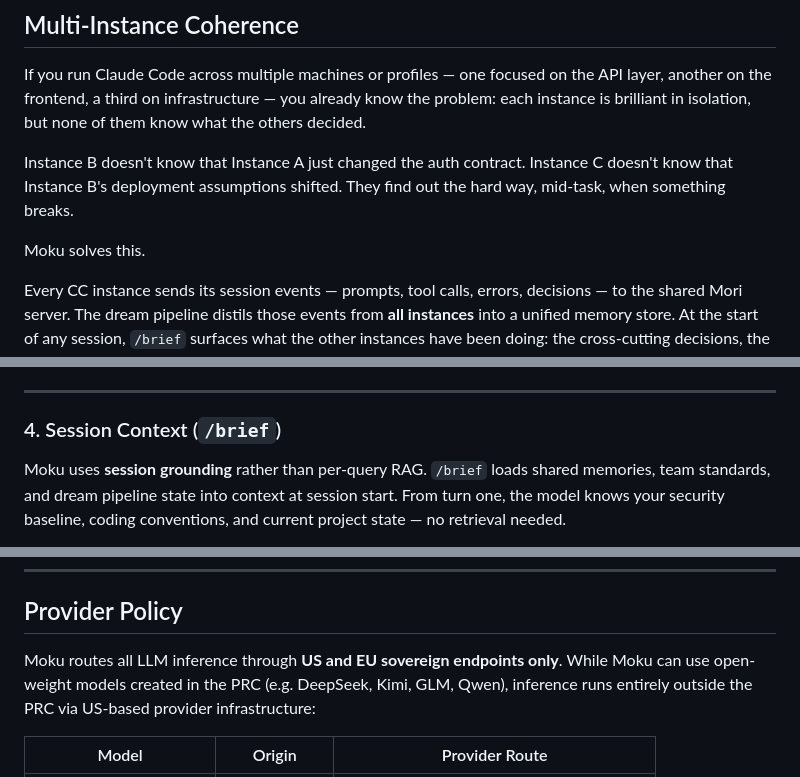
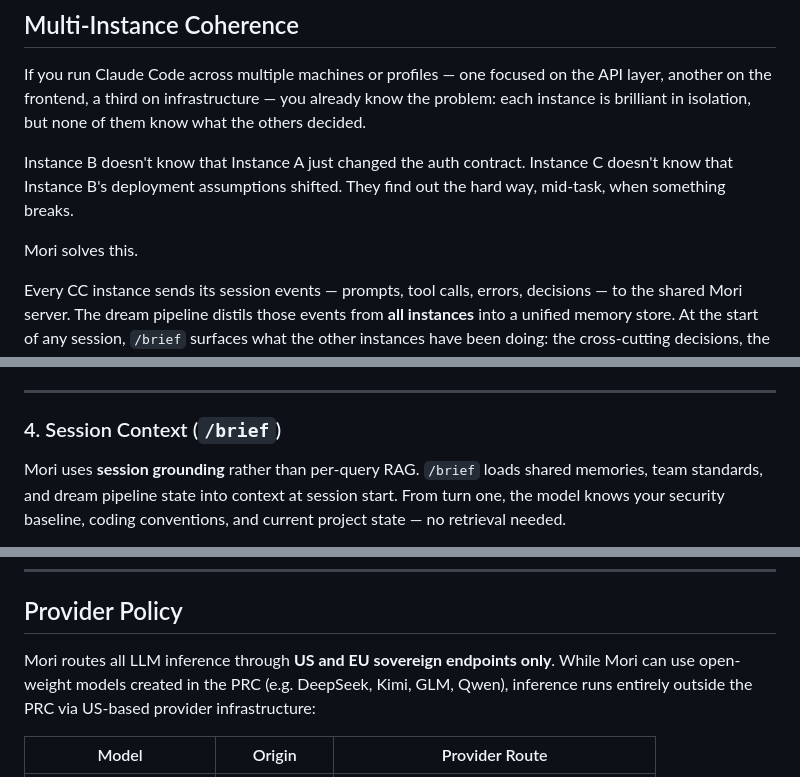
Before and after one commit to fjwood69/mori, a Markdown page: README.md, 3 parts joined by grey strips. Drawn GitHub-style.

```diff
--- a/README.md
+++ b/README.md
@@ -21,7 +21,7 @@ Instance B doesn't know that Instance A just changed the auth contract. Instance
 doesn't know that Instance B's deployment assumptions shifted. They find out the
 hard way, mid-task, when something breaks.
 
-Moku solves this.
+Mori solves this.
 
 Every CC instance sends its session events — prompts, tool calls, errors, decisions
 — to the shared Mori server. The dream pipeline distils those events from **all
@@ -208,7 +208,7 @@ Config: `MORI_DREAM_MODEL` (defaults to `MORI_MODEL`, then `deepseek/deepseek-v4
 
 ### 4. Session Context (`/brief`)
 
-Moku uses **session grounding** rather than per-query RAG. `/brief` loads
+Mori uses **session grounding** rather than per-query RAG. `/brief` loads
 shared memories, team standards, and dream pipeline state into context at
 session start. From turn one, the model knows your security baseline,
 coding conventions, and current project state — no retrieval needed.
@@ -998,8 +998,8 @@ No downtime — both instances serve during the cutover.
 
 ## Provider Policy
 
-Moku routes all LLM inference through **US and EU sovereign endpoints only**. While
-Moku can use open-weight models created in the PRC (e.g. DeepSeek, Kimi, GLM,
+Mori routes all LLM inference through **US and EU sovereign endpoints only**. While
+Mori can use open-weight models created in the PRC (e.g. DeepSeek, Kimi, GLM,
 Qwen), inference runs entirely outside the PRC via US-based provider infrastructure:
 
 | Model | Origin | Provider Route |
```
Also changed, not shown: other parts of README.md (+2 -2 lines), docs/slash-commands.md (+10 -10 lines).
